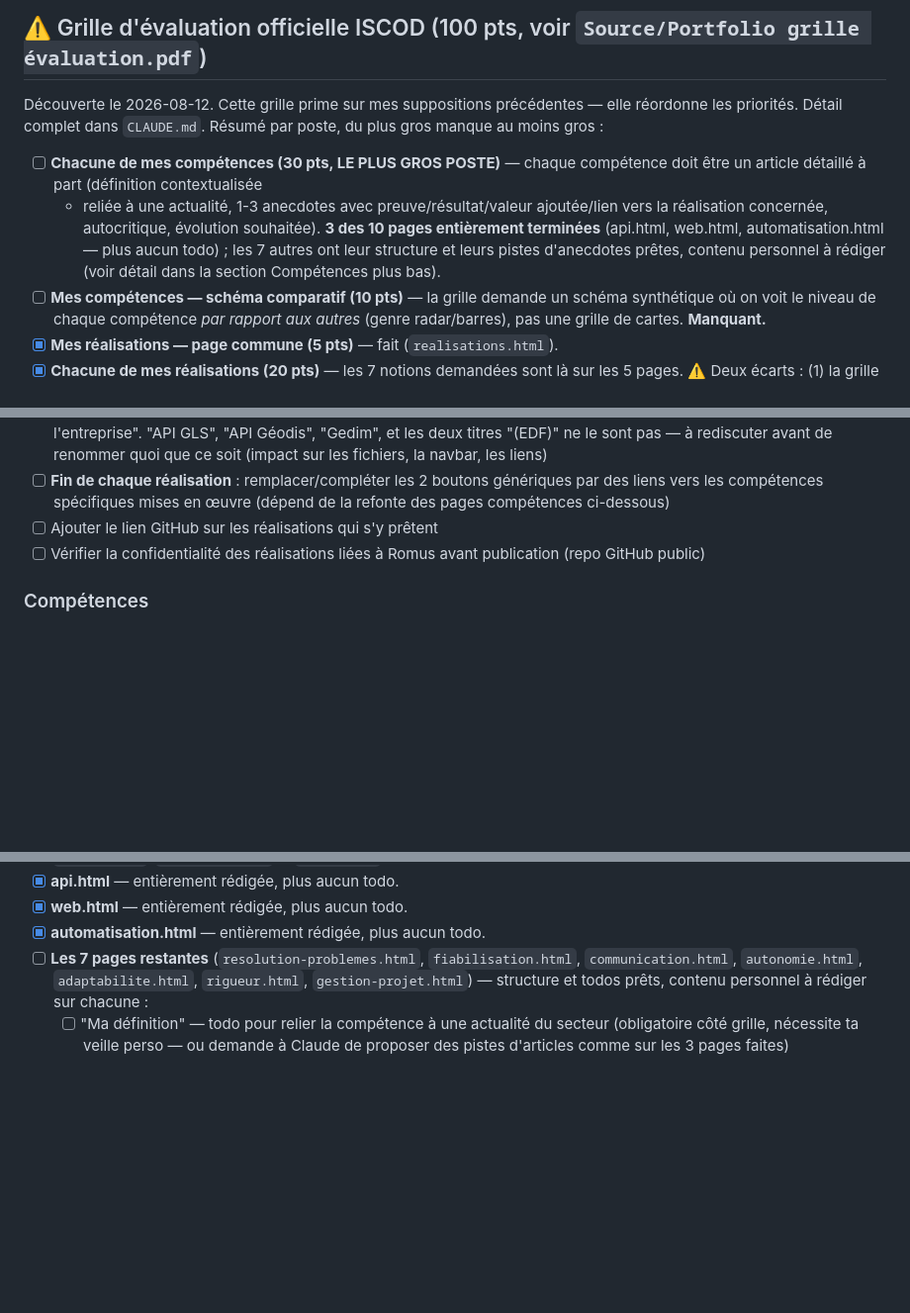
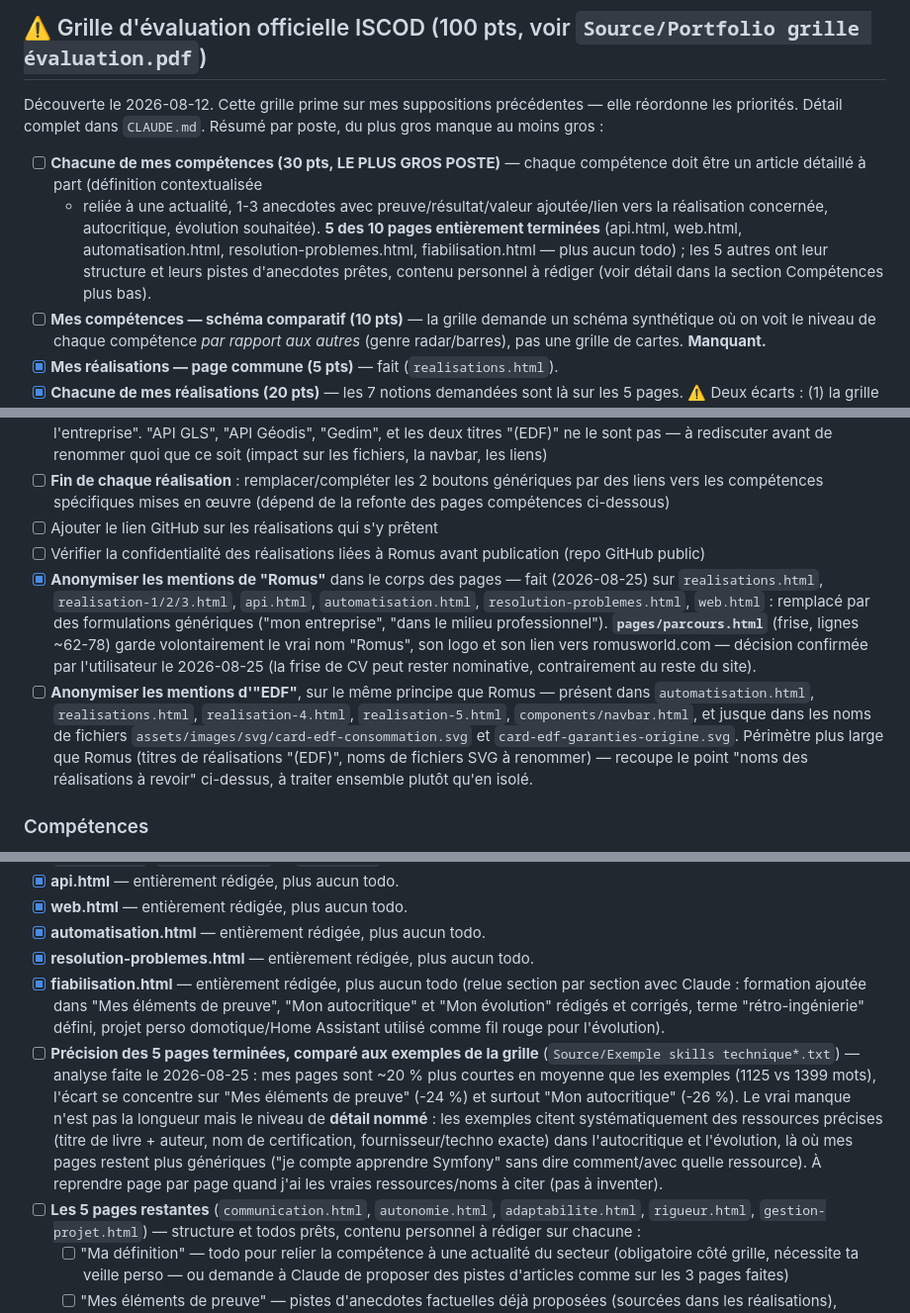
Before and after one commit to killeurfly/Portfolio_Cellarius_Matteo_ISCOD, a Markdown page: TODO.md, 3 parts joined by grey strips. Shown at 99% size. Drawn GitHub-style; blank space fills up the shorter version.

Commit message:
Met à jour le suivi TODO : compétences terminées, anonymisation, analyse de précision
Marque resolution-problemes.html et fiabilisation.html comme terminées
(5/10 pages compétences), documente l'anonymisation de Romus (et la
décision de garder le nom dans la frise de parcours.html), ajoute le todo
d'anonymisation d'EDF, et note l'écart de précision identifié par rapport
aux exemples de la grille ISCOD.

```diff
--- a/TODO.md
+++ b/TODO.md
@@ -10,10 +10,11 @@ poste, du plus gros manque au moins gros :
   compétence doit être un article détaillé à part (définition contextualisée
   + reliée à une actualité, 1-3 anecdotes avec preuve/résultat/valeur
   ajoutée/lien vers la réalisation concernée, autocritique, évolution
-  souhaitée). **3 des 10 pages entièrement terminées** (api.html, web.html,
-  automatisation.html — plus aucun todo) ; les 7 autres ont leur structure
-  et leurs pistes d'anecdotes prêtes, contenu personnel à rédiger (voir
-  détail dans la section Compétences plus bas).
+  souhaitée). **5 des 10 pages entièrement terminées** (api.html, web.html,
+  automatisation.html, resolution-problemes.html, fiabilisation.html — plus
+  aucun todo) ; les 5 autres ont leur structure et leurs pistes d'anecdotes
+  prêtes, contenu personnel à rédiger (voir détail dans la section
+  Compétences plus bas).
 - [ ] **Mes compétences — schéma comparatif (10 pts)** — la grille demande un
   schéma synthétique où on voit le niveau de chaque compétence *par rapport
   aux autres* (genre radar/barres), pas une grille de cartes. **Manquant.**
@@ -106,6 +107,22 @@ poste, du plus gros manque au moins gros :
 - [ ] **Fin de chaque réalisation** : remplacer/compléter les 2 boutons génériques par des liens vers les compétences spécifiques mises en œuvre (dépend de la refonte des pages compétences ci-dessous)
 - [ ] Ajouter le lien GitHub sur les réalisations qui s'y prêtent
 - [ ] Vérifier la confidentialité des réalisations liées à Romus avant publication (repo GitHub public)
+- [x] **Anonymiser les mentions de "Romus"** dans le corps des pages — fait
+  (2026-08-25) sur `realisations.html`, `realisation-1/2/3.html`, `api.html`,
+  `automatisation.html`, `resolution-problemes.html`, `web.html` : remplacé
+  par des formulations génériques ("mon entreprise", "dans le milieu
+  professionnel"). **`pages/parcours.html`** (frise, lignes ~62-78) garde
+  volontairement le vrai nom "Romus", son logo et son lien vers
+  romusworld.com — décision confirmée par l'utilisateur le 2026-08-25 (la
+  frise de CV peut rester nominative, contrairement au reste du site).
+- [ ] **Anonymiser les mentions d'"EDF"**, sur le même principe que Romus —
+  présent dans `automatisation.html`, `realisations.html`, `realisation-4.html`,
+  `realisation-5.html`, `components/navbar.html`, et jusque dans les noms de
+  fichiers `assets/images/svg/card-edf-consommation.svg` et
+  `card-edf-garanties-origine.svg`. Périmètre plus large que Romus (titres de
+  réalisations "(EDF)", noms de fichiers SVG à renommer) — recoupe le point
+  "noms des réalisations à revoir" ci-dessus, à traiter ensemble plutôt qu'en
+  isolé.
 
 ### Compétences
 
@@ -123,8 +140,24 @@ poste, du plus gros manque au moins gros :
 - [x] **api.html** — entièrement rédigée, plus aucun todo.
 - [x] **web.html** — entièrement rédigée, plus aucun todo.
 - [x] **automatisation.html** — entièrement rédigée, plus aucun todo.
-- [ ] **Les 7 pages restantes** (`resolution-problemes.html`,
-  `fiabilisation.html`, `communication.html`, `autonomie.html`,
+- [x] **resolution-problemes.html** — entièrement rédigée, plus aucun todo.
+- [x] **fiabilisation.html** — entièrement rédigée, plus aucun todo (relue
+  section par section avec Claude : formation ajoutée dans "Mes éléments de
+  preuve", "Mon autocritique" et "Mon évolution" rédigés et corrigés, terme
+  "rétro-ingénierie" défini, projet perso domotique/Home Assistant utilisé
+  comme fil rouge pour l'évolution).
+- [ ] **Précision des 5 pages terminées, comparé aux exemples de la grille**
+  (`Source/Exemple skills technique*.txt`) — analyse faite le 2026-08-25 :
+  mes pages sont ~20 % plus courtes en moyenne que les exemples (1125 vs
+  1399 mots), l'écart se concentre sur "Mes éléments de preuve" (-24 %) et
+  surtout "Mon autocritique" (-26 %). Le vrai manque n'est pas la longueur
+  mais le niveau de **détail nommé** : les exemples citent systématiquement
+  des ressources précises (titre de livre + auteur, nom de certification,
+  fournisseur/techno exacte) dans l'autocritique et l'évolution, là où mes
+  pages restent plus génériques ("je compte apprendre Symfony" sans dire
+  comment/avec quelle ressource). À reprendre page par page quand j'ai les
+  vraies ressources/noms à citer (pas à inventer).
+- [ ] **Les 5 pages restantes** (`communication.html`, `autonomie.html`,
   `adaptabilite.html`, `rigueur.html`, `gestion-projet.html`) — structure et
   todos prêts, contenu personnel à rédiger sur chacune :
   - [ ] "Ma définition" — todo pour relier la compétence à une actualité du
```
